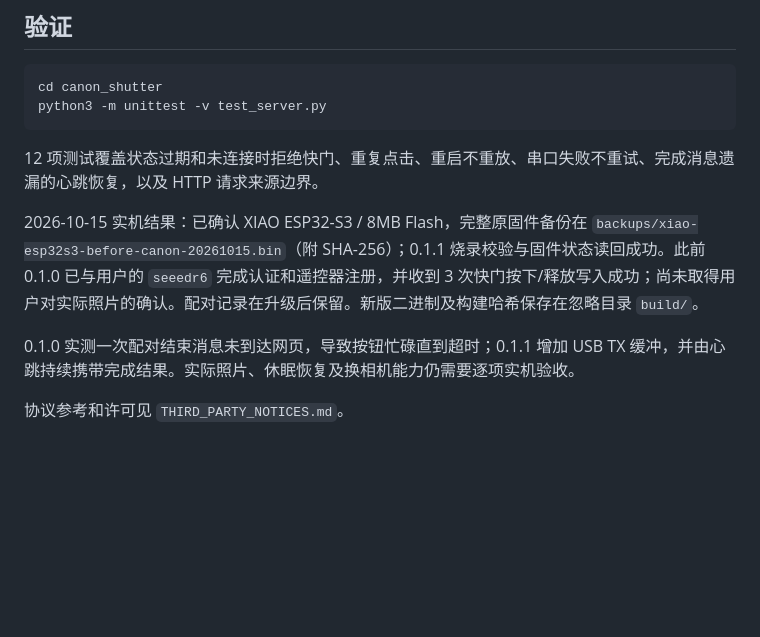
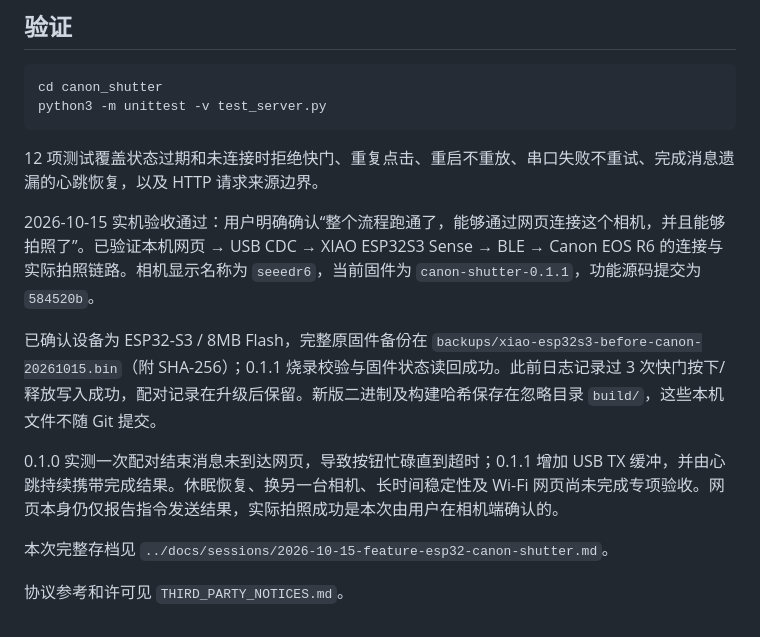
Before and after one commit to Allenkzl/reBotArm-Camera, a Markdown page: canon_shutter/README.md, the part around the change. GitHub-like rendering; blank space fills up the shorter version.

```diff
--- a/canon_shutter/README.md
+++ b/canon_shutter/README.md
@@ -69,8 +69,12 @@ python3 -m unittest -v test_server.py
 
 12 项测试覆盖状态过期和未连接时拒绝快门、重复点击、重启不重放、串口失败不重试、完成消息遗漏的心跳恢复，以及 HTTP 请求来源边界。
 
-2026-10-15 实机结果：已确认 XIAO ESP32-S3 / 8MB Flash，完整原固件备份在 `backups/xiao-esp32s3-before-canon-20261015.bin`（附 SHA-256）；0.1.1 烧录校验与固件状态读回成功。此前 0.1.0 已与用户的 `seeedr6` 完成认证和遥控器注册，并收到 3 次快门按下/释放写入成功；尚未取得用户对实际照片的确认。配对记录在升级后保留。新版二进制及构建哈希保存在忽略目录 `build/`。
+2026-10-15 实机验收通过：用户明确确认“整个流程跑通了，能够通过网页连接这个相机，并且能够拍照了”。已验证本机网页 → USB CDC → XIAO ESP32S3 Sense → BLE → Canon EOS R6 的连接与实际拍照链路。相机显示名称为 `seeedr6`，当前固件为 `canon-shutter-0.1.1`，功能源码提交为 `584520b`。
 
-0.1.0 实测一次配对结束消息未到达网页，导致按钮忙碌直到超时；0.1.1 增加 USB TX 缓冲，并由心跳持续携带完成结果。实际照片、休眠恢复及换相机能力仍需要逐项实机验收。
+已确认设备为 ESP32-S3 / 8MB Flash，完整原固件备份在 `backups/xiao-esp32s3-before-canon-20261015.bin`（附 SHA-256）；0.1.1 烧录校验与固件状态读回成功。此前日志记录过 3 次快门按下/释放写入成功，配对记录在升级后保留。新版二进制及构建哈希保存在忽略目录 `build/`，这些本机文件不随 Git 提交。
+
+0.1.0 实测一次配对结束消息未到达网页，导致按钮忙碌直到超时；0.1.1 增加 USB TX 缓冲，并由心跳持续携带完成结果。休眠恢复、换另一台相机、长时间稳定性及 Wi-Fi 网页尚未完成专项验收。网页本身仍仅报告指令发送结果，实际拍照成功是本次由用户在相机端确认的。
+
+本次完整存档见 `../docs/sessions/2026-10-15-feature-esp32-canon-shutter.md`。
 
 协议参考和许可见 `THIRD_PARTY_NOTICES.md`。
```
Also changed, not shown: AGENTS.md (+3 -1 lines), docs/sessions/2026-10-15-feature-esp32-canon-shutter.md (added, +52 -0 lines).
